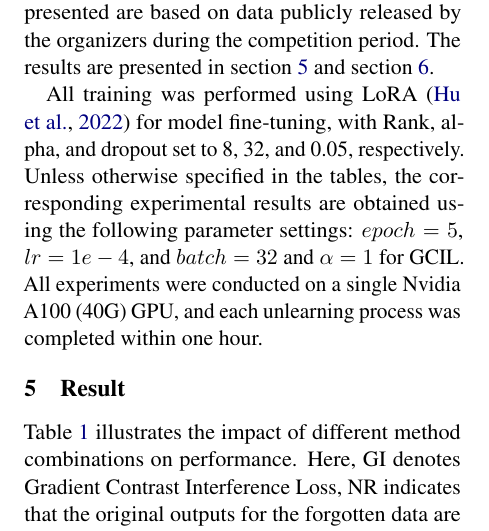
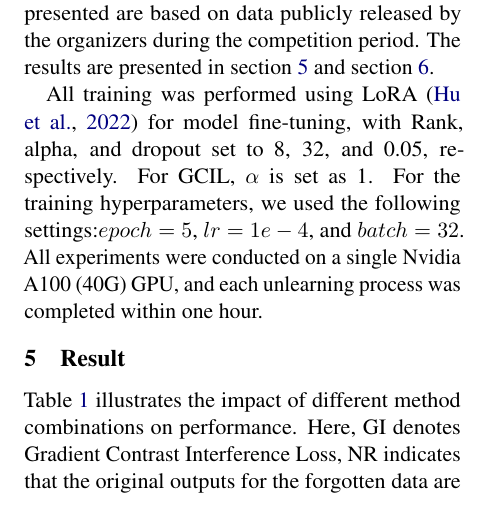
Before and after one commit to RicardoLeeV587/semeval2025-task4, a LaTeX paper (latex/acl_latex.tex): part of one column of page 3 of 9, cut so that both start at the same text. Compiled offline with pdfLaTeX.

Commit message:
Experiment hyperparametter modification

```diff
--- a/latex/acl_latex.tex
+++ b/latex/acl_latex.tex
@@ -405,7 +405,8 @@ In this competition, the organizers required unlearning to be performed on two m
 
 We thoroughly explored the impact of different technical combinations on the final unlearning outcome and conducted ablation studies on the modules and hyperparameters. Due to the time limit, all experiments were carried on OLMo-1B. All results presented are based on data publicly released by the organizers during the competition period. The results are presented in section~\ref{sec:Result} and section~\ref{sec:Ablation}.
 
-All training was performed using LoRA \cite{hu2022lora} for model fine-tuning, with Rank, alpha, and dropout set to 8, 32, and 0.05, respectively. Unless otherwise specified in the tables, the corresponding experimental results are obtained using the following parameter settings: $epoch=5$, $lr=1e-4$, and $batch=32$ and $\alpha=1$ for GCIL. All experiments were conducted on a single Nvidia A100 (40G) GPU, and each unlearning process was completed within one hour.
+All training was performed using LoRA \cite{hu2022lora} for model fine-tuning, with Rank, alpha, and dropout set to 8, 32, and 0.05, respectively.
+For GCIL, $\alpha$ is set as 1. For the training hyperparameters, we used the following settings:$epoch=5$, $lr=1e-4$, and $batch=32$. All experiments were conducted on a single Nvidia A100 (40G) GPU, and each unlearning process was completed within one hour.
 
 \section{Result}
 \label{sec:Result}
```
